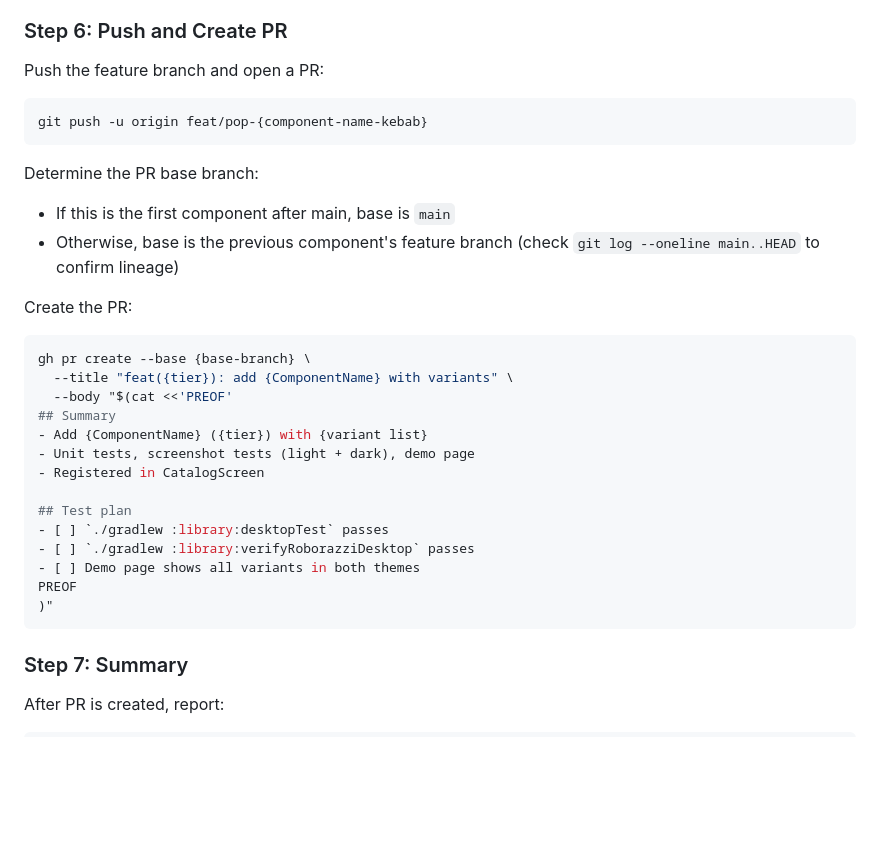
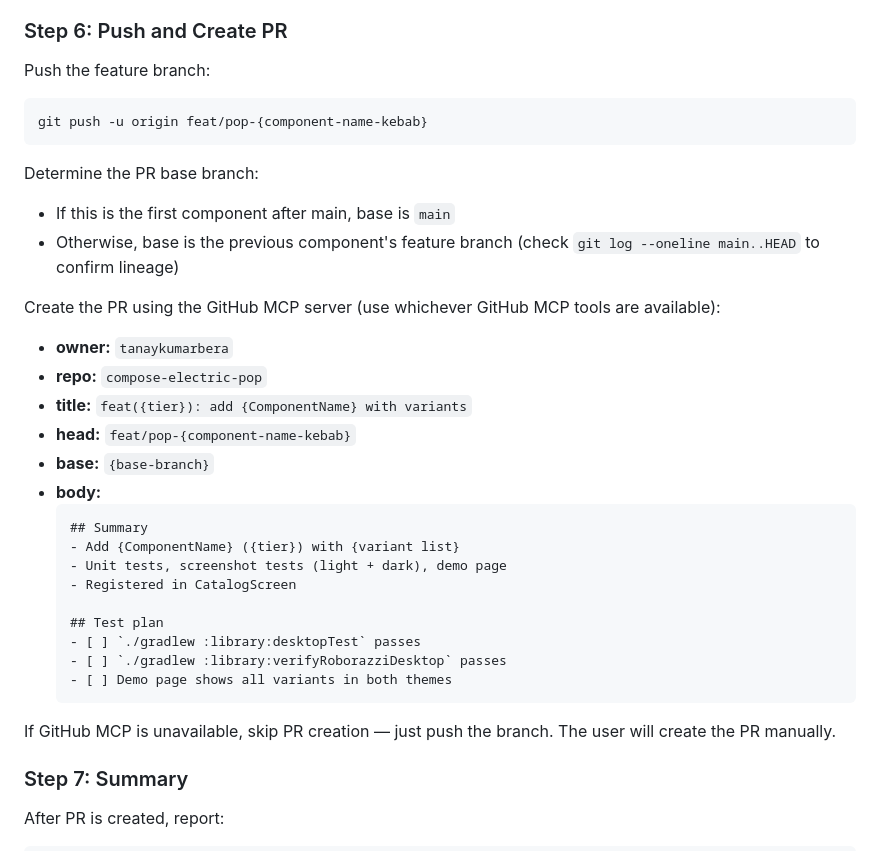
Before and after one commit to tanaykumarbera/compose-electric-pop, a Markdown page: .claude/agents/pixy.md, the part around the change. Drawn GitHub-style; blank space fills up the shorter version.

Commit message:
chore: use generic GitHub MCP references in agent prompts

````diff
--- a/.claude/agents/pixy.md
+++ b/.claude/agents/pixy.md
@@ -105,7 +105,7 @@ After APPROVED, run `git status` yourself. If the implementor left uncommitted c
 - The working tree MUST be clean for this component before reporting success
 
 ### Step 6: Push and Create PR
-Push the feature branch and open a PR:
+Push the feature branch:
 ```bash
 git push -u origin feat/pop-{component-name-kebab}
 ```
@@ -114,23 +114,26 @@ Determine the PR base branch:
 - If this is the first component after main, base is `main`
 - Otherwise, base is the previous component's feature branch (check `git log --oneline main..HEAD` to confirm lineage)
 
-Create the PR:
-```bash
-gh pr create --base {base-branch} \
-  --title "feat({tier}): add {ComponentName} with variants" \
-  --body "$(cat <<'PREOF'
-## Summary
-- Add {ComponentName} ({tier}) with {variant list}
-- Unit tests, screenshot tests (light + dark), demo page
-- Registered in CatalogScreen
+Create the PR using the GitHub MCP server (use whichever GitHub MCP tools are available):
+- **owner:** `tanaykumarbera`
+- **repo:** `compose-electric-pop`
+- **title:** `feat({tier}): add {ComponentName} with variants`
+- **head:** `feat/pop-{component-name-kebab}`
+- **base:** `{base-branch}`
+- **body:**
+  ```
+  ## Summary
+  - Add {ComponentName} ({tier}) with {variant list}
+  - Unit tests, screenshot tests (light + dark), demo page
+  - Registered in CatalogScreen
 
-## Test plan
-- [ ] `./gradlew :library:desktopTest` passes
-- [ ] `./gradlew :library:verifyRoborazziDesktop` passes
-- [ ] Demo page shows all variants in both themes
-PREOF
-)"
-```
+  ## Test plan
+  - [ ] `./gradlew :library:desktopTest` passes
+  - [ ] `./gradlew :library:verifyRoborazziDesktop` passes
+  - [ ] Demo page shows all variants in both themes
+  ```
+
+If GitHub MCP is unavailable, skip PR creation — just push the branch. The user will create the PR manually.
 
 ### Step 7: Summary
 After PR is created, report:
````
Also changed, not shown: CLAUDE.md (+1 -1 lines), PROMPT-PHASE-03.md (+7 -14 lines).
